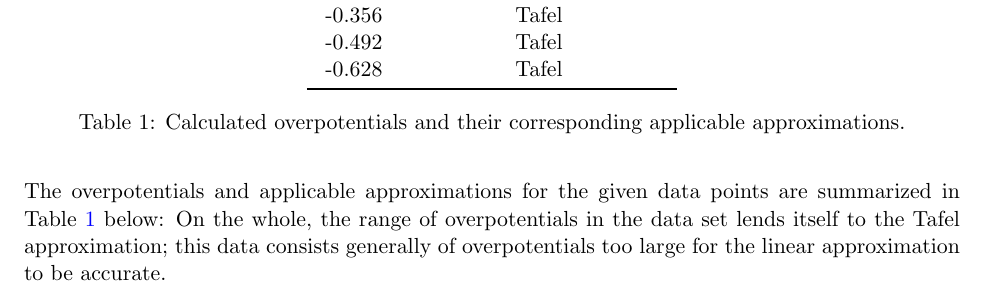
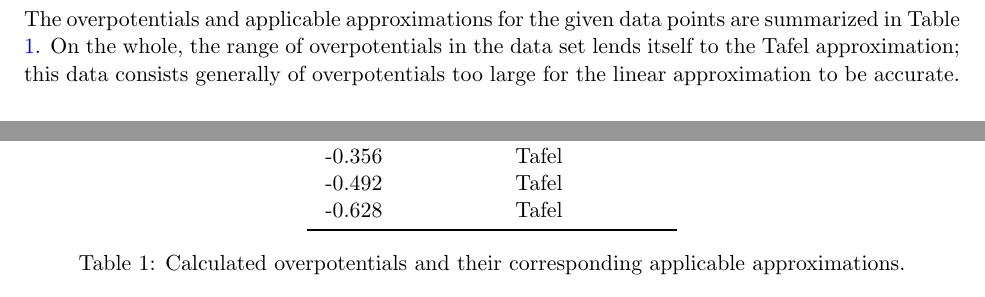
Before and after one commit to Ben-JaminRees/Fuel-Cell-Course-Spring-2026, a LaTeX problem sheet (Assignment_3_2/Rees_Assignment_3_2.tex): part of page 2 of 2 before the commit and two parts of pages 1 and 2 of 2 after it, the two joined at a grey line, cut so that both start at the same text. Compiled offline with pdfLaTeX.

Commit message:
Fixed small table reference error.

```diff
--- a/Assignment_3_2/Rees_Assignment_3_2.tex
+++ b/Assignment_3_2/Rees_Assignment_3_2.tex
@@ -67,7 +67,7 @@ structure:
 \text{Linear Approximation: } |\eta| < \frac{RT}{F} \approx 15\text{ mV} \\
 \text{Tafel Approximation: } |\eta| > \frac{RT}{F} \ln(10) \approx 100\text{--}120\text{ mV}
 \end{gather*}
-The overpotentials and applicable approximations for the given data points are summarized in Table \ref{tab:overpotentials} below:
+The overpotentials and applicable approximations for the given data points are summarized in Table \ref{tab:overpotentials}.
 \begin{table}[!ht]
     \centering
     \begin{tabular}{cc}
```
Also changed, not shown: Assignment_3_2/Rees_Assignment_3_2.pdf.
